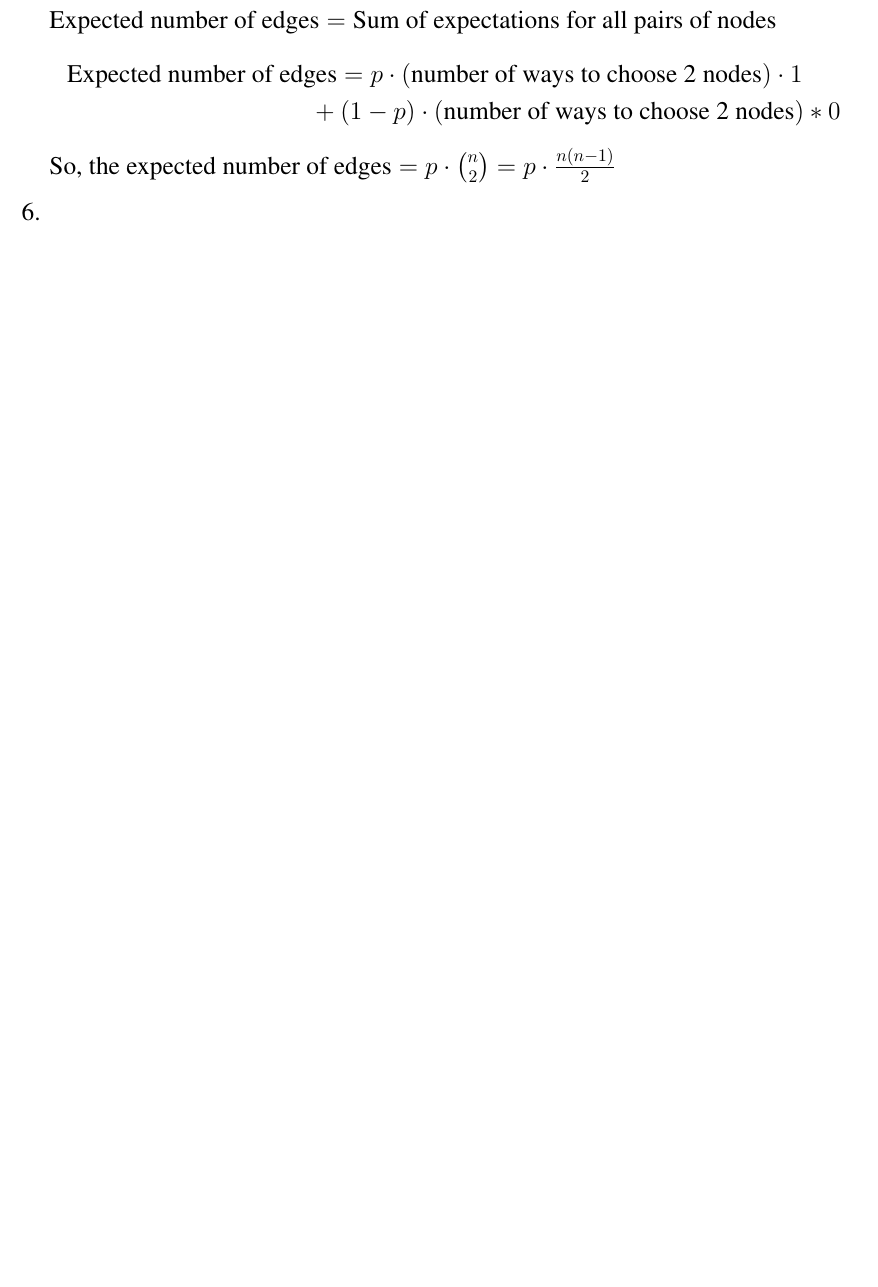
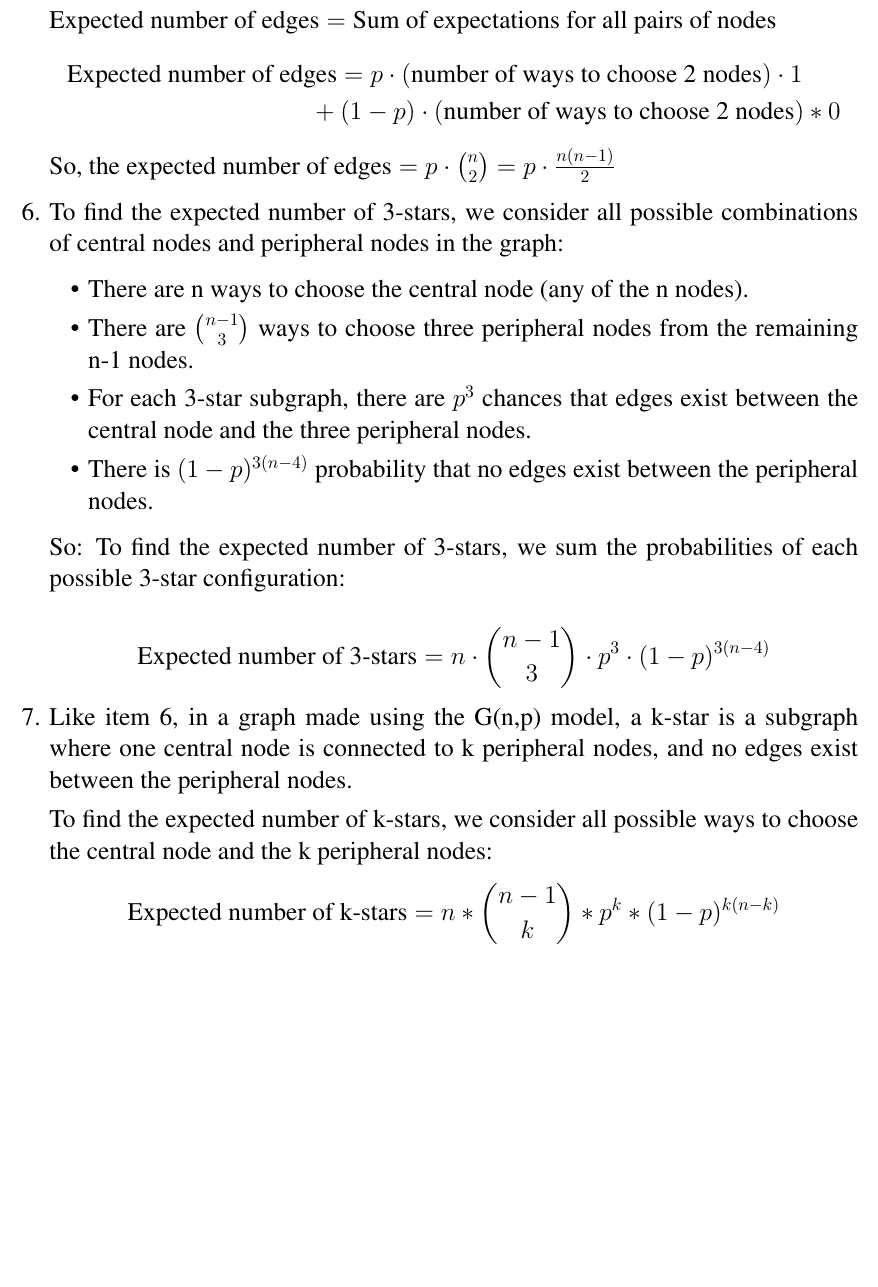
Before and after one commit to ashkanans/data-mining-project, a LaTeX problem sheet (hw1/dm-hw1.tex): part of page 11 of 14, cut so that both start at the same text, the shorter picture padded with empty space. Compiled offline with pdfLaTeX.

Commit message:
Completes solutions of problem 6
Signed-off-by: Ashkan Ansarifard <ansarifardashkan@gmail.com>

```diff
--- a/hw1/dm-hw1.tex
+++ b/hw1/dm-hw1.tex
@@ -584,9 +584,26 @@
 	+ (1 - p) \cdot (\text{number of ways to choose 2 nodes}) * 0
 	\end{multline*}
 	So, the $ \text{expected number of edges} = p \cdot {n \choose 2}  = p \cdot \frac{n(n-1)}{2}$
-	\item
-	\item
-	\end{enumerate}
+	\item To find the expected number of 3-stars, we consider all possible combinations of central nodes and peripheral nodes in the graph:
+\begin{itemize}
+	\item 	There are n ways to choose the central node (any of the n nodes).
+	\item 	There are $\binom{n-1}{3}$ ways to choose three peripheral nodes from the remaining n-1 nodes.
+	\item 	For each 3-star subgraph, there are $p^3$ chances that edges exist between the central node and the three peripheral nodes.
+	\item 	There is $(1-p)^{3(n-4)}$ probability that no edges exist between the peripheral nodes.
+\end{itemize}
+
+	So: To find the expected number of 3-stars, we sum the probabilities of each possible 3-star configuration:
+
+	\[
+	\text{Expected number of 3-stars} = n \cdot \binom{n-1}{3} \cdot p^3 \cdot (1-p)^{3(n-4)}
+	\]
+	\item Like item 6, in a graph made using the G(n,p) model, a k-star is a subgraph where one central node is connected to k peripheral nodes, and no edges exist between the peripheral nodes.
+
+	To find the expected number of k-stars, we consider all possible ways to choose the central node and the k peripheral nodes:
+	\[
+	\text{Expected number of k-stars} = n * \binom{n-1}{k} * p^k * (1-p)^{k(n-k)}
+	\]
+\end{enumerate}
 
 	\newpage
 	\section*{Problem 7}\label{sec:prob-7}
```
Also changed, not shown: hw1/dm-hw1.pdf.
